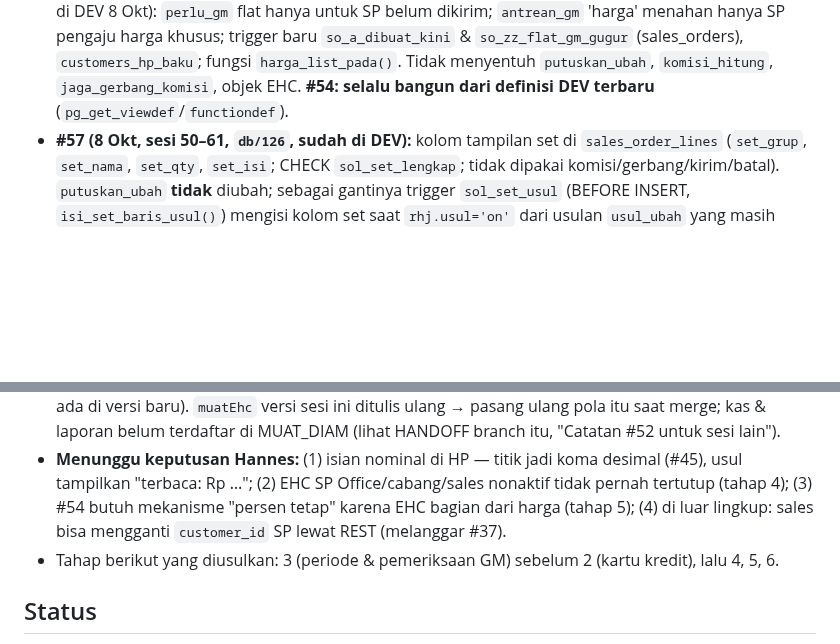
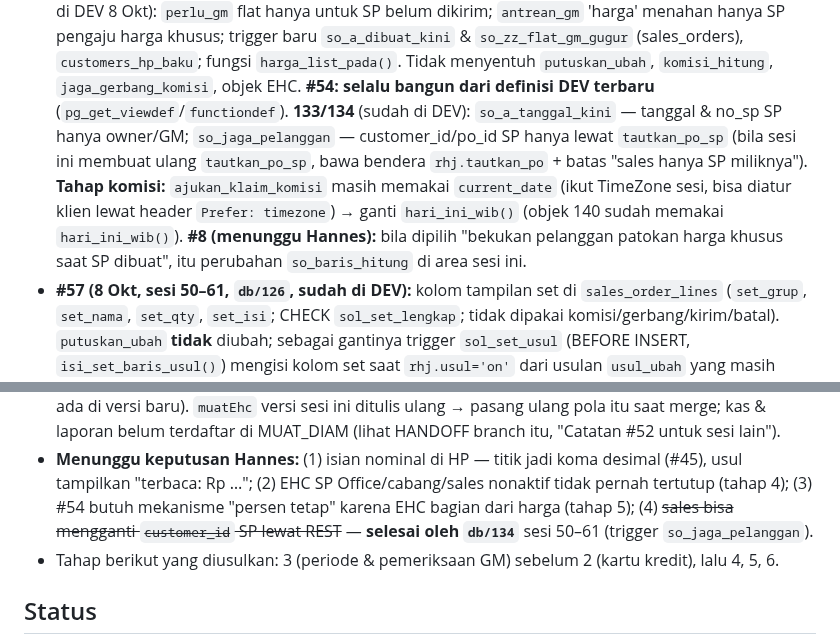
Before and after one commit to hanneslowan-max/RHJ-Website, a Markdown page: HANDOFF.md, 2 parts joined by grey strips. Rendered like a GitHub page; blank space fills up the shorter version.

Commit message:
docs: HANDOFF — 133/134 dari sesi 50–61 (keputusan terbuka #4 selesai oleh 134); current_date di ajukan_klaim_komisi
Claude-Session: https://claude.ai/code/session_01AWPMAWgbLCoULbHsRgrHzj

```diff
--- a/HANDOFF.md
+++ b/HANDOFF.md
@@ -53,6 +53,12 @@ Baca dulu `ATURAN.md` (aturan kerja: uji tabrakan dulu, lapor + rekomendasi, Han
   menahan hanya SP pengaju harga khusus; trigger baru `so_a_dibuat_kini` & `so_zz_flat_gm_gugur` (sales_orders),
   `customers_hp_baku`; fungsi `harga_list_pada()`. Tidak menyentuh `putuskan_ubah`, `komisi_hitung`,
   `jaga_gerbang_komisi`, objek EHC. **#54: selalu bangun dari definisi DEV terbaru** (`pg_get_viewdef`/`functiondef`).
+  **133/134** (sudah di DEV): `so_a_tanggal_kini` — tanggal & no_sp SP hanya owner/GM; `so_jaga_pelanggan` —
+  customer_id/po_id SP hanya lewat `tautkan_po_sp` (bila sesi ini membuat ulang `tautkan_po_sp`, bawa bendera
+  `rhj.tautkan_po` + batas "sales hanya SP miliknya"). **Tahap komisi:** `ajukan_klaim_komisi` masih memakai
+  `current_date` (ikut TimeZone sesi, bisa diatur klien lewat header `Prefer: timezone`) → ganti `hari_ini_wib()`
+  (objek 140 sudah memakai `hari_ini_wib()`). **#8 (menunggu Hannes):** bila dipilih "bekukan pelanggan patokan harga
+  khusus saat SP dibuat", itu perubahan `so_baris_hitung` di area sesi ini.
 - **#57 (8 Okt, sesi 50–61, `db/126`, sudah di DEV):** kolom tampilan set di `sales_order_lines` (`set_grup`,
   `set_nama`, `set_qty`, `set_isi`; CHECK `sol_set_lengkap`; tidak dipakai komisi/gerbang/kirim/batal). `putuskan_ubah`
   **tidak** diubah; sebagai gantinya trigger `sol_set_usul` (BEFORE INSERT, `isi_set_baris_usul()`) mengisi kolom set
@@ -133,8 +139,8 @@ Baca dulu `ATURAN.md` (aturan kerja: uji tabrakan dulu, lapor + rekomendasi, Han
   saat merge; kas & laporan belum terdaftar di MUAT_DIAM (lihat HANDOFF branch itu, "Catatan #52 untuk sesi lain").
 - **Menunggu keputusan Hannes:** (1) isian nominal di HP — titik jadi koma desimal (#45), usul tampilkan
   "terbaca: Rp …"; (2) EHC SP Office/cabang/sales nonaktif tidak pernah tertutup (tahap 4); (3) #54 butuh mekanisme
-  "persen tetap" karena EHC bagian dari harga (tahap 5); (4) di luar lingkup: sales bisa mengganti `customer_id` SP
-  lewat REST (melanggar #37).
+  "persen tetap" karena EHC bagian dari harga (tahap 5); (4) ~~sales bisa mengganti `customer_id` SP lewat REST~~ —
+  **selesai oleh `db/134`** sesi 50–61 (trigger `so_jaga_pelanggan`).
 - Tahap berikut yang diusulkan: 3 (periode & pemeriksaan GM) sebelum 2 (kartu kredit), lalu 4, 5, 6.
 
 ## Status
```
